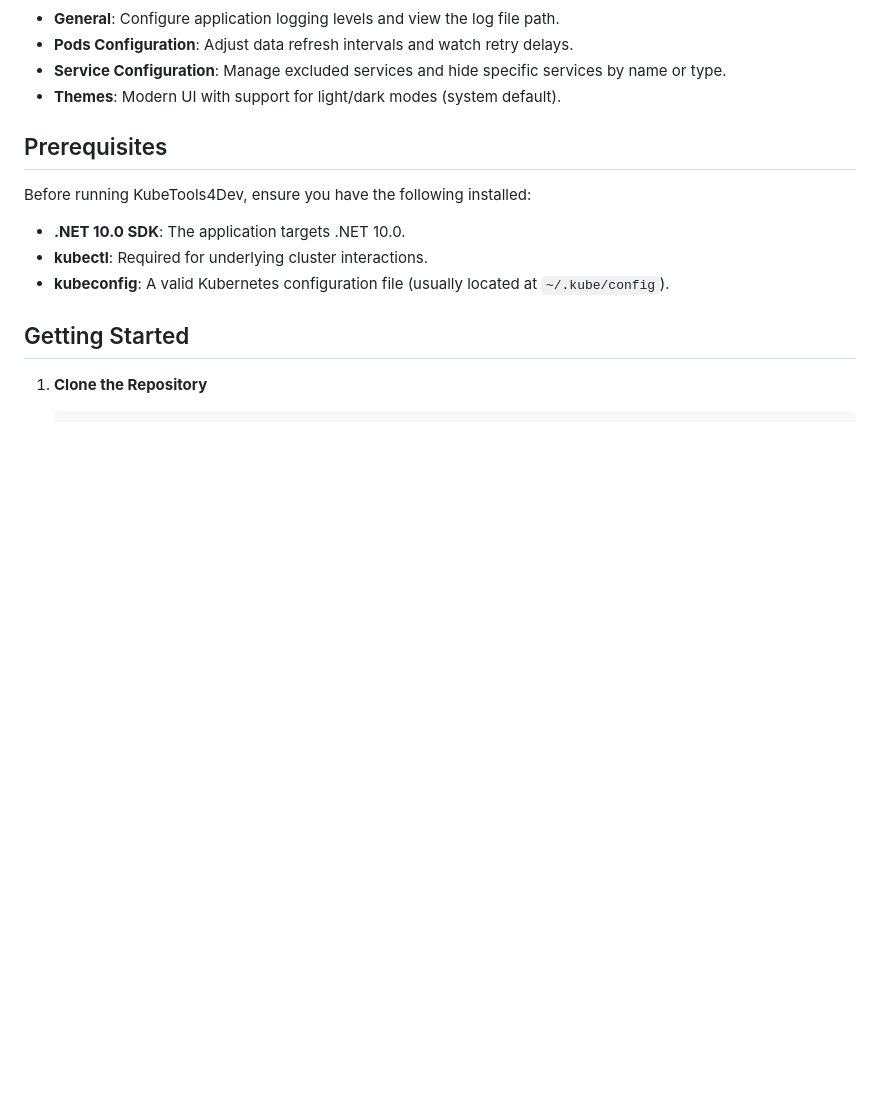
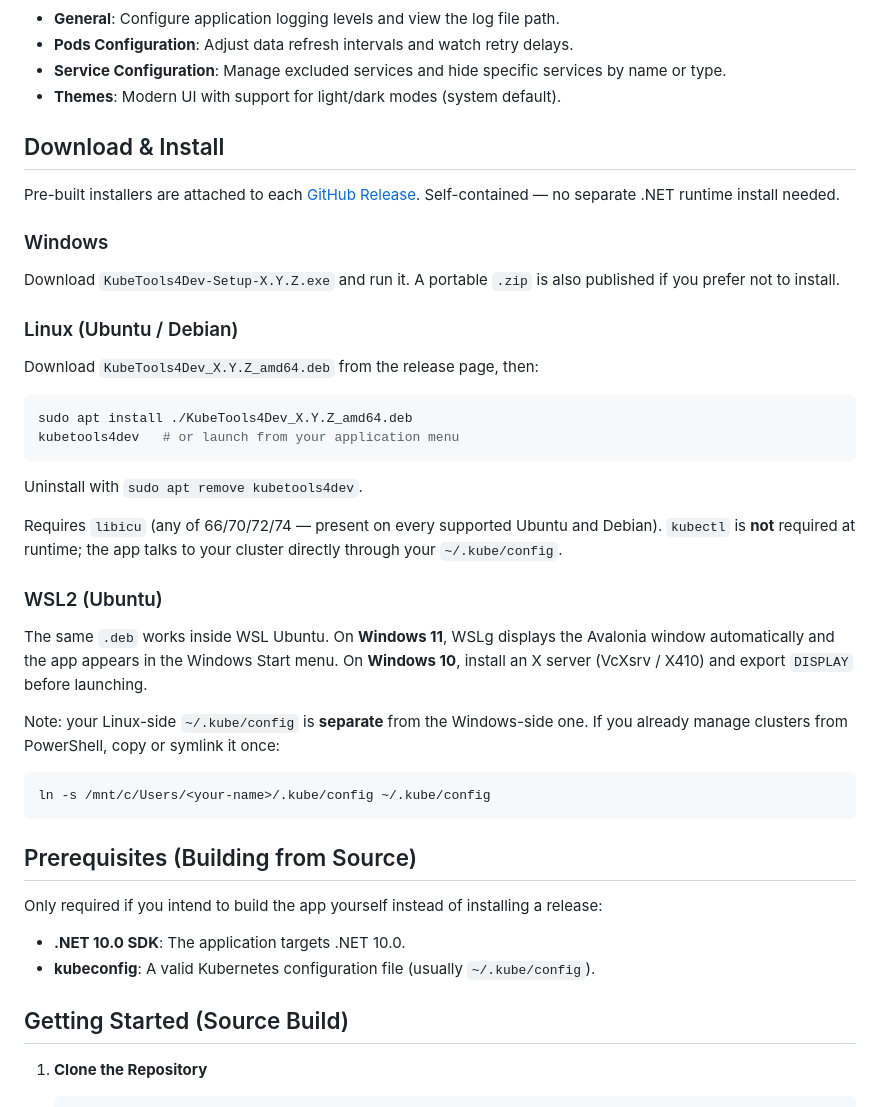
Before and after one commit to DevilDogTG/KubeTools4Dev, a Markdown page: README.md, the part around the change. Rendered like a GitHub page; blank space fills up the shorter version.

````diff
--- a/README.md
+++ b/README.md
@@ -31,15 +31,42 @@
 - **Service Configuration**: Manage excluded services and hide specific services by name or type.
 - **Themes**: Modern UI with support for light/dark modes (system default).
 
-## Prerequisites
+## Download & Install
 
-Before running KubeTools4Dev, ensure you have the following installed:
+Pre-built installers are attached to each [GitHub Release](https://github.com/DevilDogTG/KubeTools4Dev/releases). Self-contained — no separate .NET runtime install needed.
+
+### Windows
+Download `KubeTools4Dev-Setup-X.Y.Z.exe` and run it. A portable `.zip` is also published if you prefer not to install.
+
+### Linux (Ubuntu / Debian)
+Download `KubeTools4Dev_X.Y.Z_amd64.deb` from the release page, then:
+
+```bash
+sudo apt install ./KubeTools4Dev_X.Y.Z_amd64.deb
+kubetools4dev   # or launch from your application menu
+```
+
+Uninstall with `sudo apt remove kubetools4dev`.
+
+Requires `libicu` (any of 66/70/72/74 — present on every supported Ubuntu and Debian). `kubectl` is **not** required at runtime; the app talks to your cluster directly through your `~/.kube/config`.
+
+### WSL2 (Ubuntu)
+The same `.deb` works inside WSL Ubuntu. On **Windows 11**, WSLg displays the Avalonia window automatically and the app appears in the Windows Start menu. On **Windows 10**, install an X server (VcXsrv / X410) and export `DISPLAY` before launching.
+
+Note: your Linux-side `~/.kube/config` is **separate** from the Windows-side one. If you already manage clusters from PowerShell, copy or symlink it once:
+
+```bash
+ln -s /mnt/c/Users/<your-name>/.kube/config ~/.kube/config
+```
+
+## Prerequisites (Building from Source)
+
+Only required if you intend to build the app yourself instead of installing a release:
 
 - **.NET 10.0 SDK**: The application targets .NET 10.0.
-- **kubectl**: Required for underlying cluster interactions.
-- **kubeconfig**: A valid Kubernetes configuration file (usually located at `~/.kube/config`).
+- **kubeconfig**: A valid Kubernetes configuration file (usually `~/.kube/config`).
 
-## Getting Started
+## Getting Started (Source Build)
 
 1.  **Clone the Repository**
     ```bash
````
Also changed, not shown: docs/maintainer/apt-repo-setup.md (added, +281 -0 lines).
